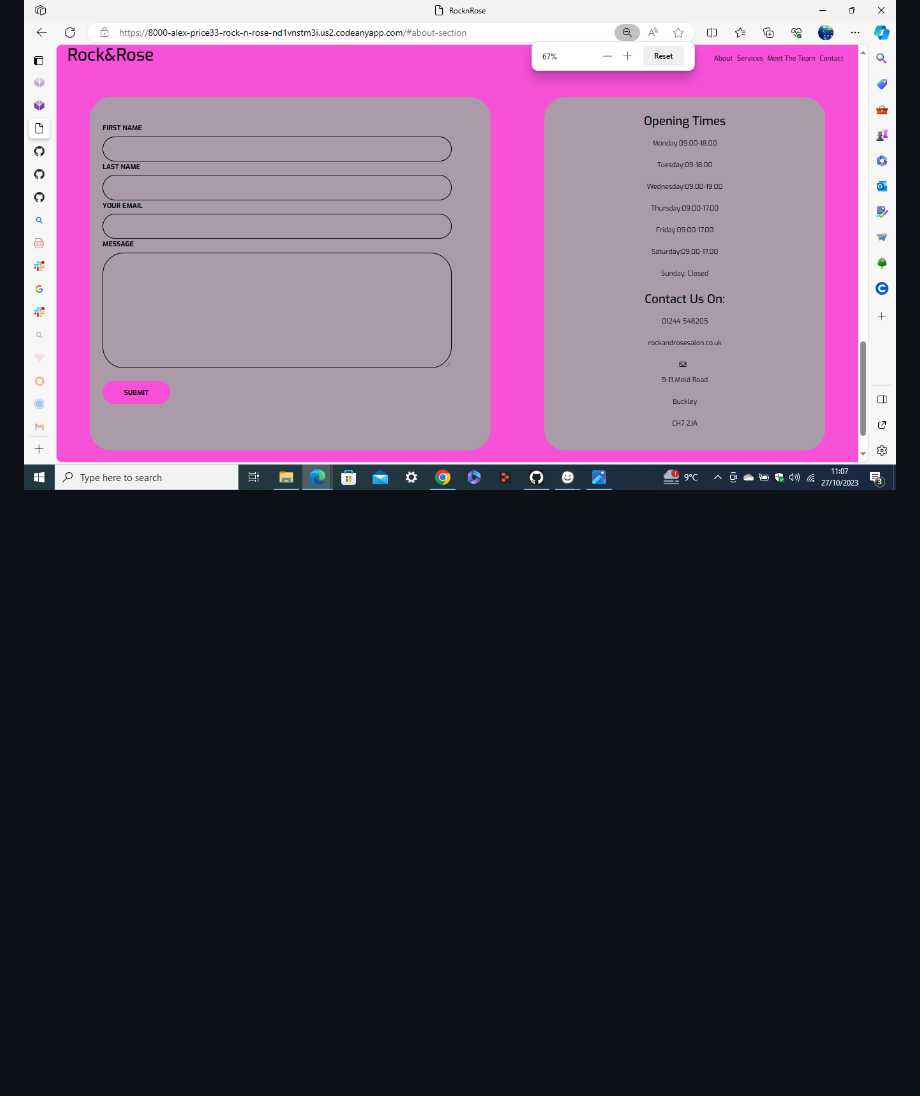
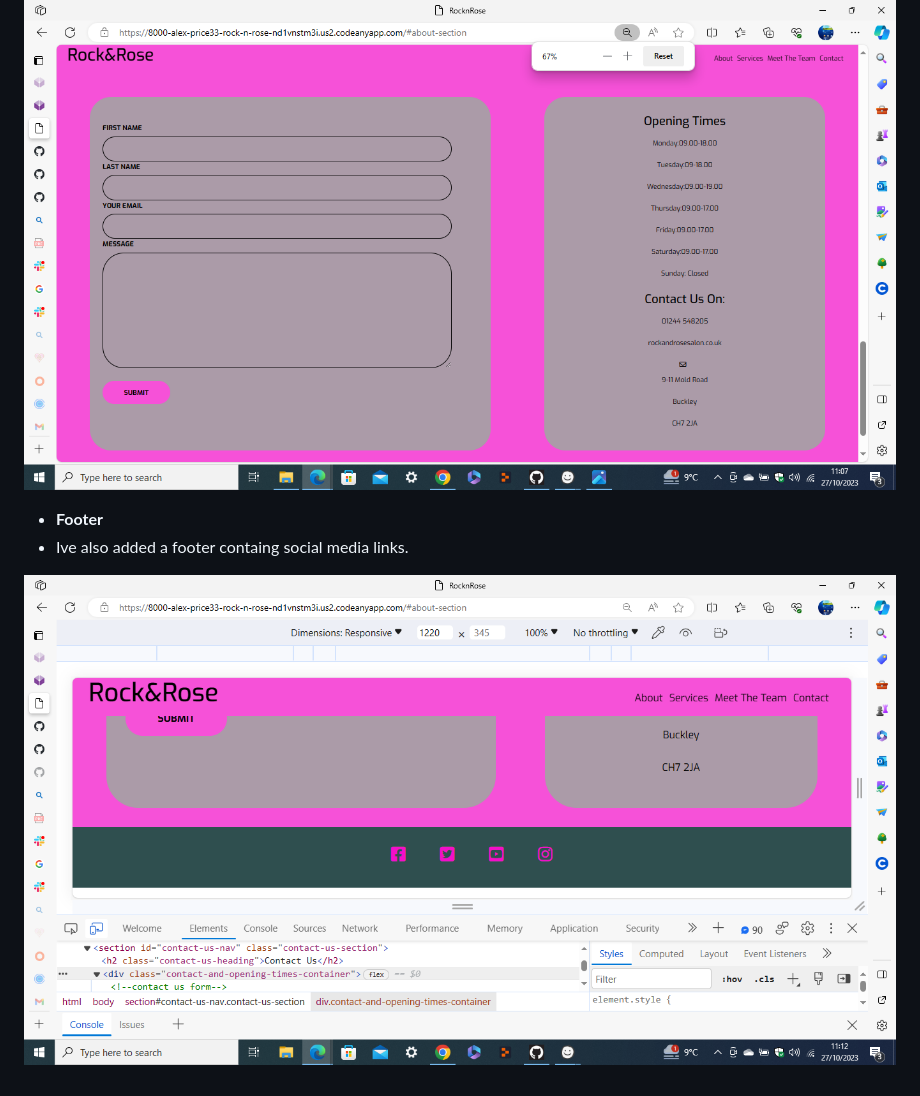
Before and after one commit to alex-price33/Rock-n-Rose-project, a Markdown page: README.md, the part around the change. Drawn GitHub-style; pictures changed too: assets/readme-assets/footer-section.png (added); blank space fills up the shorter version.

Commit message:
changed excess twitter icon to footer and also added footer-section to read.me file

```diff
--- a/README.md
+++ b/README.md
@@ -94,3 +94,8 @@ _Main color palette_
 * This is the contact us section containing a form for the customer to fill out with there details .it also contains an opening times container with some basic information.
 
 ![contact_section](./assets/readme-assets/contact-section.png)
+
+* **Footer**
+* Ive also added a footer containg social media links.
+
+![footer_section](./assets/readme-assets/footer-section.png)
```
Also changed, not shown: 1 other file.
